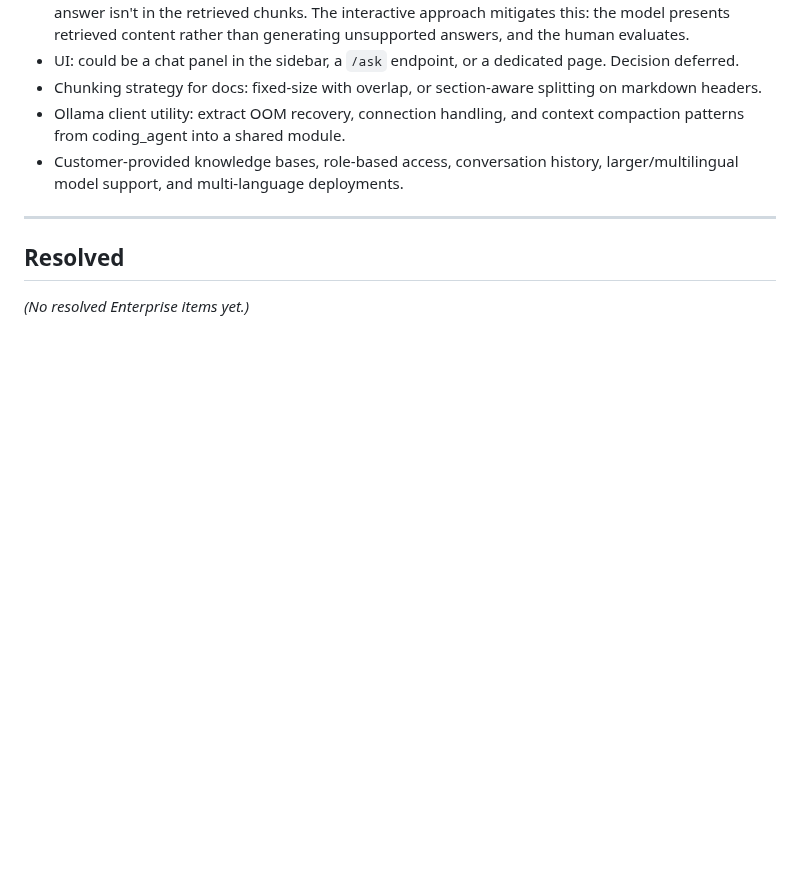
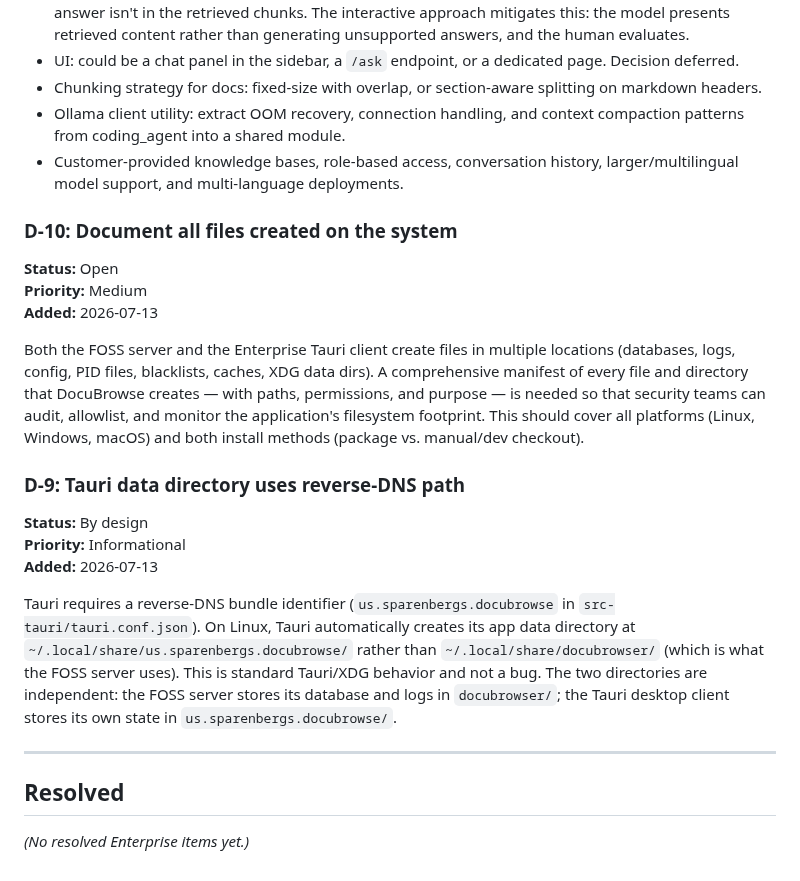
Before and after one commit to linuxrebel/DocuBrowser, a Markdown page: status_docs/DECISIONS.md, the part around the change. Rendered like a GitHub page; blank space fills up the shorter version.

Commit message:
docs: add D-9 (Tauri reverse-DNS path) and D-10 (filesystem manifest for security)

```diff
--- a/status_docs/DECISIONS.md
+++ b/status_docs/DECISIONS.md
@@ -217,6 +217,32 @@ architecture makes language a configuration choice rather than a code change.
 - Customer-provided knowledge bases, role-based access, conversation history,
   larger/multilingual model support, and multi-language deployments.
 
+### D-10: Document all files created on the system
+**Status:** Open
+**Priority:** Medium
+**Added:** 2026-07-13
+
+Both the FOSS server and the Enterprise Tauri client create files in multiple
+locations (databases, logs, config, PID files, blacklists, caches, XDG data
+dirs). A comprehensive manifest of every file and directory that DocuBrowse
+creates — with paths, permissions, and purpose — is needed so that security
+teams can audit, allowlist, and monitor the application's filesystem footprint.
+This should cover all platforms (Linux, Windows, macOS) and both install methods
+(package vs. manual/dev checkout).
+
+### D-9: Tauri data directory uses reverse-DNS path
+**Status:** By design
+**Priority:** Informational
+**Added:** 2026-07-13
+
+Tauri requires a reverse-DNS bundle identifier (`us.sparenbergs.docubrowse` in
+`src-tauri/tauri.conf.json`). On Linux, Tauri automatically creates its app
+data directory at `~/.local/share/us.sparenbergs.docubrowse/` rather than
+`~/.local/share/docubrowser/` (which is what the FOSS server uses). This is
+standard Tauri/XDG behavior and not a bug. The two directories are independent:
+the FOSS server stores its database and logs in `docubrowser/`; the Tauri
+desktop client stores its own state in `us.sparenbergs.docubrowse/`.
+
 ---
 
 ## Resolved
```
